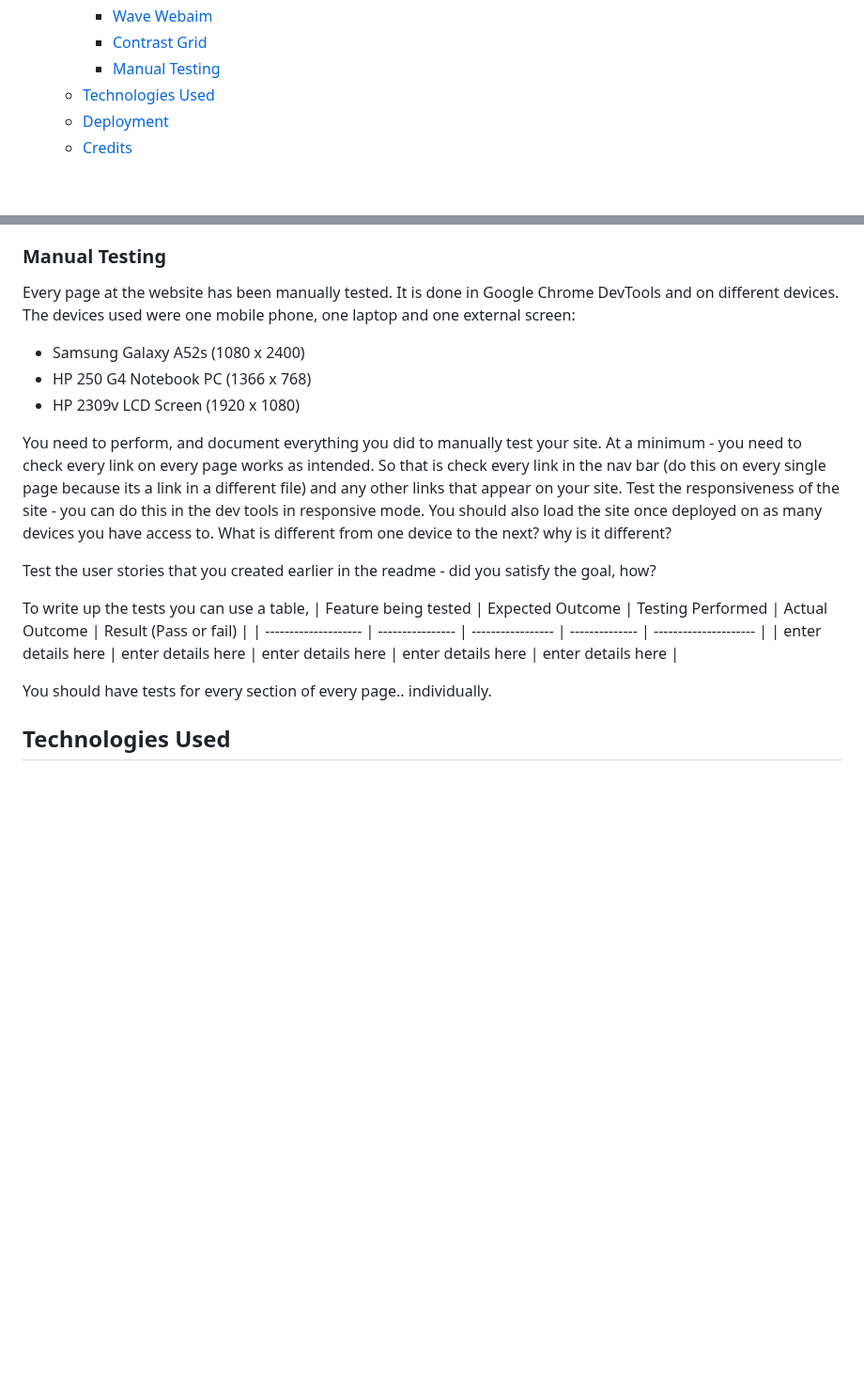
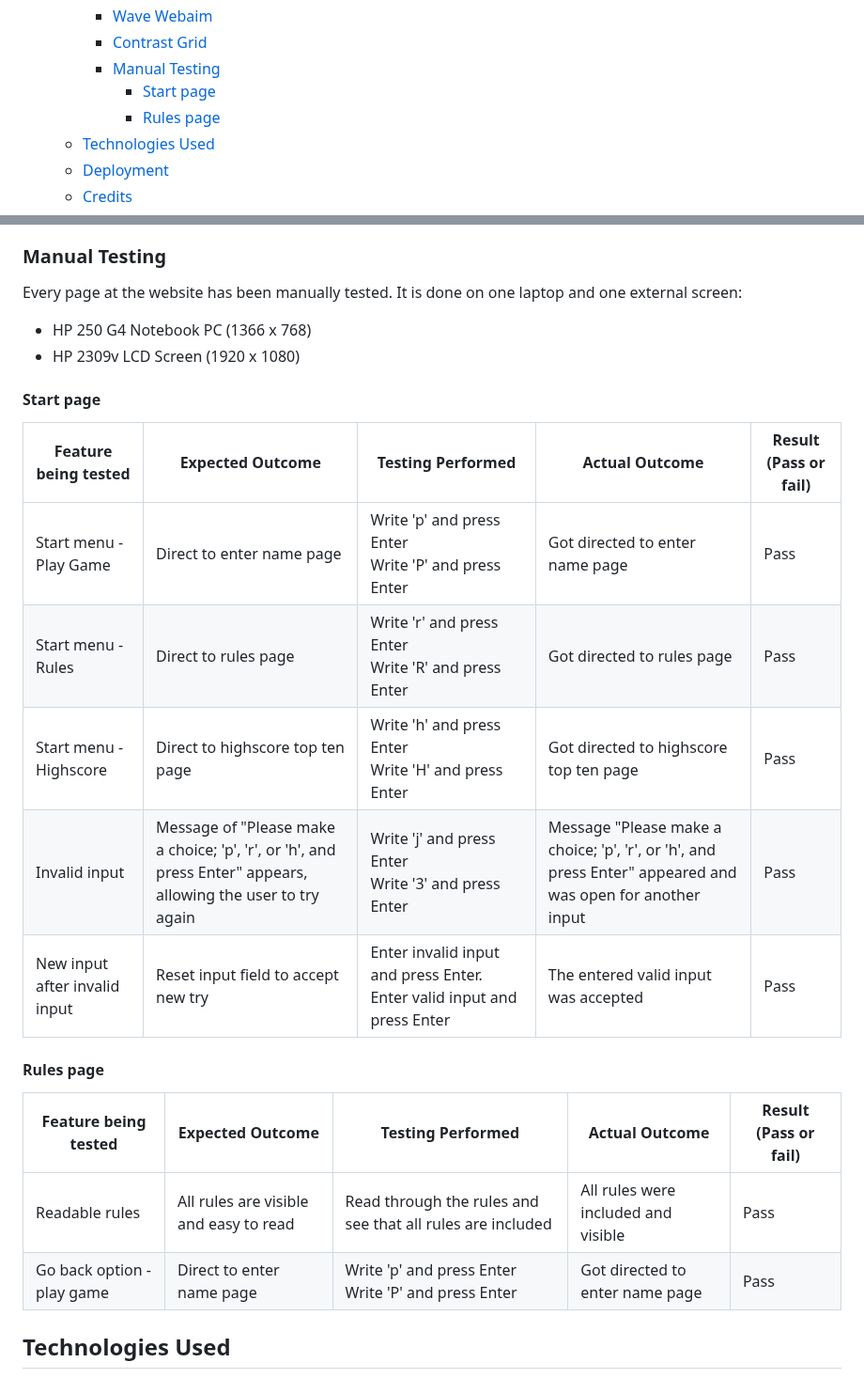
Before and after one commit to FridaWikell/python-snake, a Markdown page: README.md, 2 parts joined by grey strips. Shown at 94% size. Rendered like a GitHub page; blank space fills up the shorter version.

Commit message:
Doc: Manual testing and start page and half rules page

```diff
--- a/README.md
+++ b/README.md
@@ -52,6 +52,8 @@ The project is all about having fun and maybe increase your reflexes. It is a wa
     - [Wave Webaim](#wave-webaim)
     - [Contrast Grid](#contrast-grid)
     - [Manual Testing](#manual-testing)
+      - [Start page](#start-page-1)
+      - [Rules page](#rules-page-1)
   - [Technologies Used](#technologies-used)
   - [Deployment](#deployment)
   - [Credits](#credits)
@@ -256,26 +258,27 @@ The contrast test at [Contrast Grid](https://contrast-grid.eightshapes.com/?vers
 
 ### Manual Testing
 
-Every page at the website has been manually tested. It is done in Google Chrome DevTools and on different devices. The devices used were one mobile phone, one laptop and one external screen:
+Every page at the website has been manually tested. It is done on one laptop and one external screen:
 
-- Samsung Galaxy A52s (1080 x 2400)
 - HP 250 G4 Notebook PC (1366 x 768)
 - HP 2309v LCD Screen (1920 x 1080)
 
-You need to perform, and document everything you did to manually test your site.
-At a minimum - you need to check every link on every page works as intended.
-So that is check every link in the nav bar (do this on every single page because its a link in a different file) and any other links that appear on your site.
-Test the responsiveness of the site - you can do this in the dev tools in responsive mode.
-You should also load the site once deployed on as many devices you have access to. What is different from one device to the next? why is it different?
+#### Start page
 
-Test the user stories that you created earlier in the readme - did you satisfy the goal, how?
-
-To write up the tests you can use a table,
 | Feature being tested | Expected Outcome | Testing Performed | Actual Outcome | Result (Pass or fail) |
 | -------------------- | ---------------- | ----------------- | -------------- | --------------------- |
-| enter details here | enter details here | enter details here | enter details here | enter details here |
+| Start menu - Play Game | Direct to enter name page | Write 'p' and press Enter <br> Write 'P' and press Enter | Got directed to enter name page | Pass |
+| Start menu - Rules | Direct to rules page | Write 'r' and press Enter <br> Write 'R' and press Enter | Got directed to rules page | Pass |
+| Start menu - Highscore | Direct to highscore top ten page | Write 'h' and press Enter <br> Write 'H' and press Enter | Got directed to highscore top ten page | Pass |
+| Invalid input | Message of "Please make a choice; 'p', 'r', or 'h', and press Enter" appears, allowing the user to try again | Write 'j' and press Enter <br>Write '3' and press Enter | Message "Please make a choice; 'p', 'r', or 'h', and press Enter" appeared and was open for another input | Pass |
+| New input after invalid input | Reset input field to accept new try | Enter invalid input and press Enter. Enter valid input and press Enter | The entered valid input was accepted | Pass |
 
-You should have tests for every section of every page.. individually.
+#### Rules page
+
+| Feature being tested | Expected Outcome | Testing Performed | Actual Outcome | Result (Pass or fail) |
+| -------------------- | ---------------- | ----------------- | -------------- | --------------------- |
+| Readable rules | All rules are visible and easy to read | Read through the rules and see that all rules are included | All rules were included and visible | Pass
+| Go back option - play game | Direct to enter name page | Write 'p' and press Enter<br> Write 'P' and press Enter | Got directed to enter name page | Pass |
 
 ## Technologies Used
 
```
